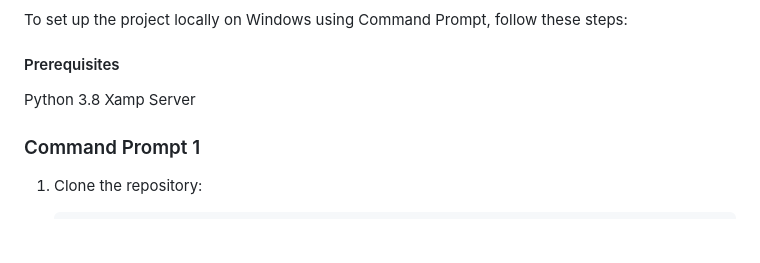
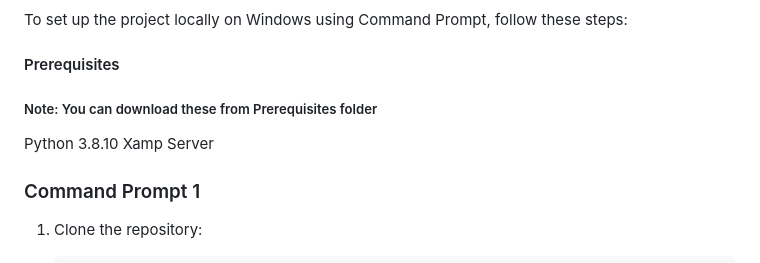
Before and after one commit to Roopesh519/Mindcare-Conversation-Chatbot-Rasa-Framework, a Markdown page: README.md, the part around the change. Rendered like a GitHub page; blank space fills up the shorter version.

```diff
--- a/README.md
+++ b/README.md
@@ -75,7 +75,8 @@ To set up the project locally on Windows using Command Prompt, follow these step
 
 #### Prerequisites
 
-Python 3.8
+##### Note: You can download these from Prerequisites folder
+Python 3.8.10
 Xamp Server
 
 ### Command Prompt 1
```
